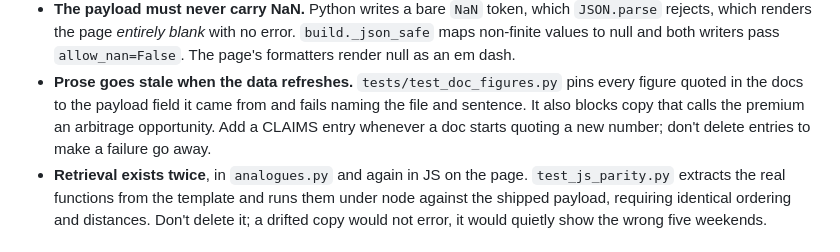
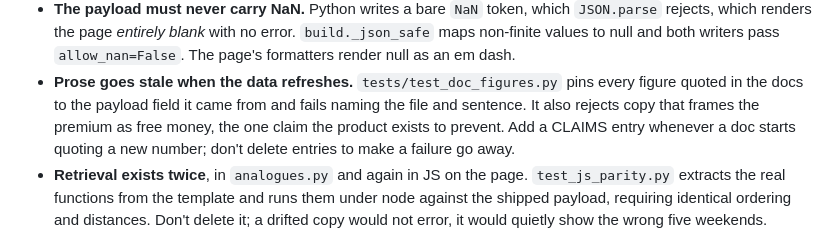
Before and after one commit to Modemola/BITGET_HACK, a Markdown page: CLAUDE.md, the part around the change. Rendered like a GitHub page.

Commit message:
docs: reword a line that tripped the guard describing it
The sentence added to CLAUDE.md to document the arbitrage-phrasing guard used
the exact phrase the guard rejects, so the suite failed on the commit that
introduced it. Reworded to say what it means without the banned construction -
if the rule is worth enforcing on the page it is worth following in the notes.

```diff
--- a/CLAUDE.md
+++ b/CLAUDE.md
@@ -90,9 +90,10 @@ web/
   `allow_nan=False`. The page's formatters render null as an em dash.
 - **Prose goes stale when the data refreshes.** `tests/test_doc_figures.py` pins
   every figure quoted in the docs to the payload field it came from and fails
-  naming the file and sentence. It also blocks copy that calls the premium an
-  arbitrage opportunity. Add a CLAIMS entry whenever a doc starts quoting a new
-  number; don't delete entries to make a failure go away.
+  naming the file and sentence. It also rejects copy that frames the premium as
+  free money, the one claim the product exists to prevent. Add a CLAIMS entry
+  whenever a doc starts quoting a new number; don't delete entries to make a
+  failure go away.
 - **Retrieval exists twice**, in `analogues.py` and again in JS on the page.
   `test_js_parity.py` extracts the real functions from the template and runs
   them under node against the shipped payload, requiring identical ordering and
```
